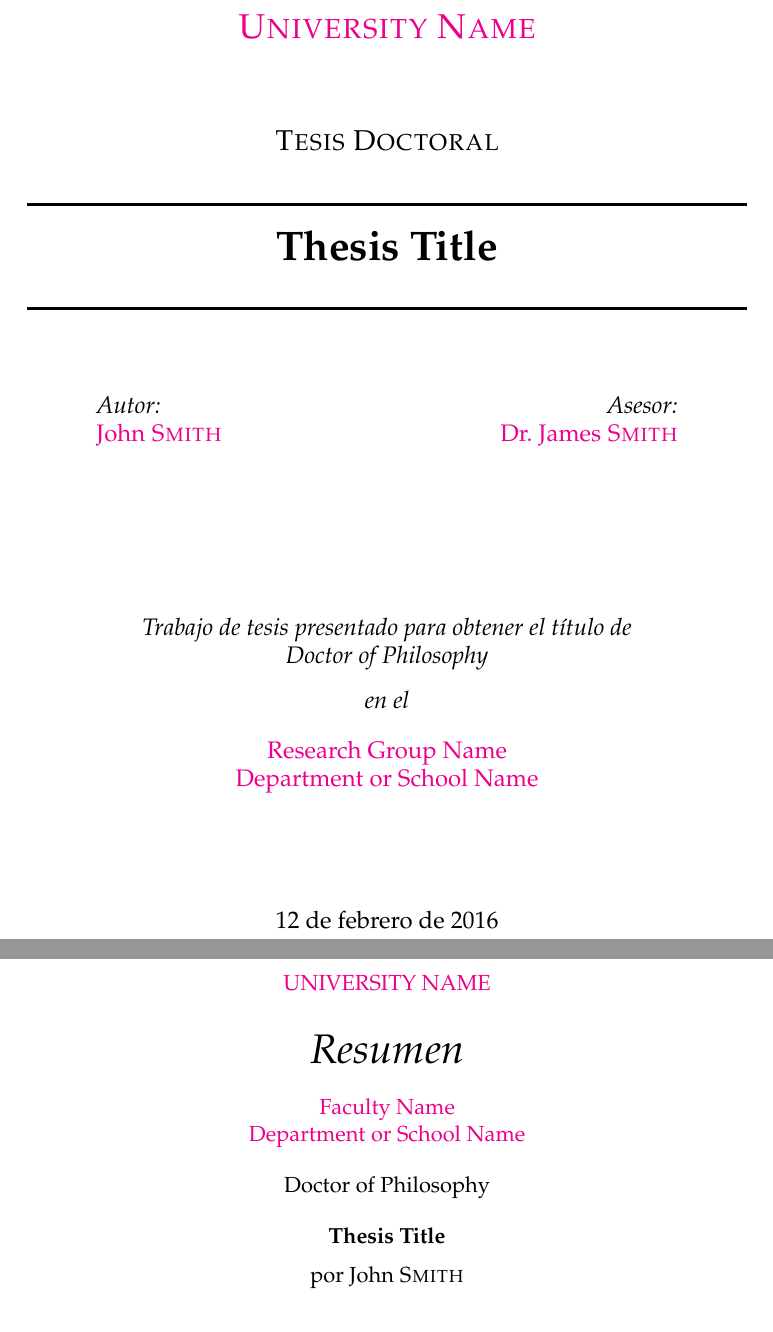
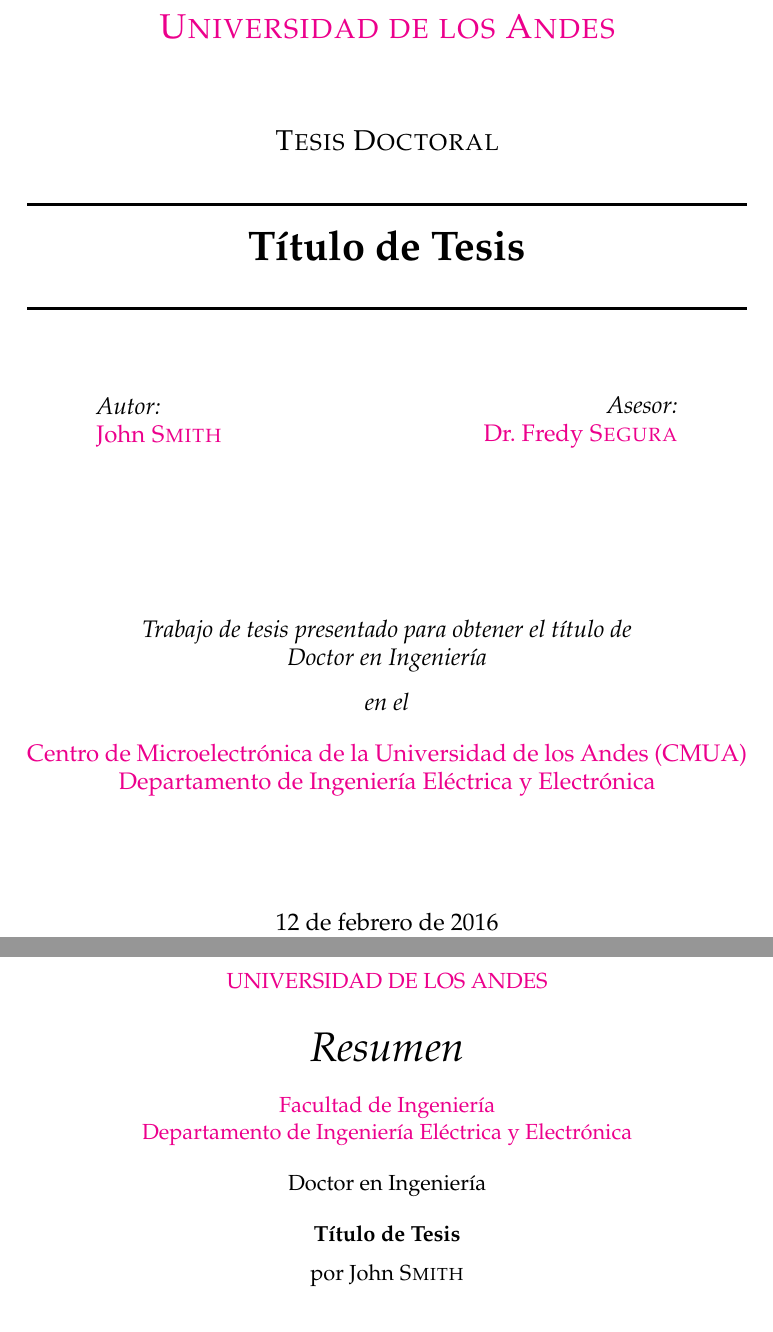
Before and after one commit to razueroh/master-doctoral-thesis-template, a LaTeX thesis (main.tex): two parts of pages 1 and 7 of 37, joined at a grey line, cut at the place of the change. Compiled offline with pdfLaTeX.

Commit message:
Add CMUA data

```diff
--- a/main.tex
+++ b/main.tex
@@ -68,19 +68,19 @@
 %	THESIS INFORMATION
 %----------------------------------------------------------------------------------------
 
-\thesistitle{Thesis Title} % Your thesis title, this is used in the title and abstract, print it elsewhere with \ttitle
-\supervisor{Dr. James \textsc{Smith}} % Your supervisor's name, this is used in the title page, print it elsewhere with \supname
+\thesistitle{Título de Tesis} % Your thesis title, this is used in the title and abstract, print it elsewhere with \ttitle
+\supervisor{Dr. Fredy \textsc{Segura}} % Your supervisor's name, this is used in the title page, print it elsewhere with \supname
 \examiner{} % Your examiner's name, this is not currently used anywhere in the template, print it elsewhere with \examname
-\degree{Doctor of Philosophy} % Your degree name, this is used in the title page and abstract, print it elsewhere with \degreename
+\degree{Doctor en Ingeniería} % Your degree name, this is used in the title page and abstract, print it elsewhere with \degreename
 \author{John \textsc{Smith}} % Your name, this is used in the title page and abstract, print it elsewhere with \authorname
 \addresses{} % Your address, this is not currently used anywhere in the template, print it elsewhere with \addressname
 
-\subject{Biological Sciences} % Your subject area, this is not currently used anywhere in the template, print it elsewhere with \subjectname
+\subject{} % Your subject area, this is not currently used anywhere in the template, print it elsewhere with \subjectname
 \keywords{} % Keywords for your thesis, this is not currently used anywhere in the template, print it elsewhere with \keywordnames
-\university{\href{http://www.university.com}{University Name}} % Your university's name and URL, this is used in the title page and abstract, print it elsewhere with \univname
-\department{\href{http://department.university.com}{Department or School Name}} % Your department's name and URL, this is used in the title page and abstract, print it elsewhere with \deptname
-\group{\href{http://researchgroup.university.com}{Research Group Name}} % Your research group's name and URL, this is used in the title page, print it elsewhere with \groupname
-\faculty{\href{http://faculty.university.com}{Faculty Name}} % Your faculty's name and URL, this is used in the title page and abstract, print it elsewhere with \facname
+\university{\href{http://www.uniandes.edu.co/}{Universidad de los Andes}} % Your university's name and URL, this is used in the title page and abstract, print it elsewhere with \univname
+\department{\href{https://iee.uniandes.edu.co/}{Departamento de Ingeniería Eléctrica y Electrónica}} % Your department's name and URL, this is used in the title page and abstract, print it elsewhere with \deptname
+\group{\href{https://cmua.uniandes.edu.co/}{Centro de Microelectrónica de la Universidad de los Andes (CMUA)}} % Your research group's name and URL, this is used in the title page, print it elsewhere with \groupname
+\faculty{\href{https://ingenieria.uniandes.edu.co/}{Facultad de Ingeniería}} % Your faculty's name and URL, this is used in the title page and abstract, print it elsewhere with \facname
 
 \hypersetup{pdftitle=\ttitle} % Set the PDF's title to your title
 \hypersetup{pdfauthor=\authorname} % Set the PDF's author to your name
```
